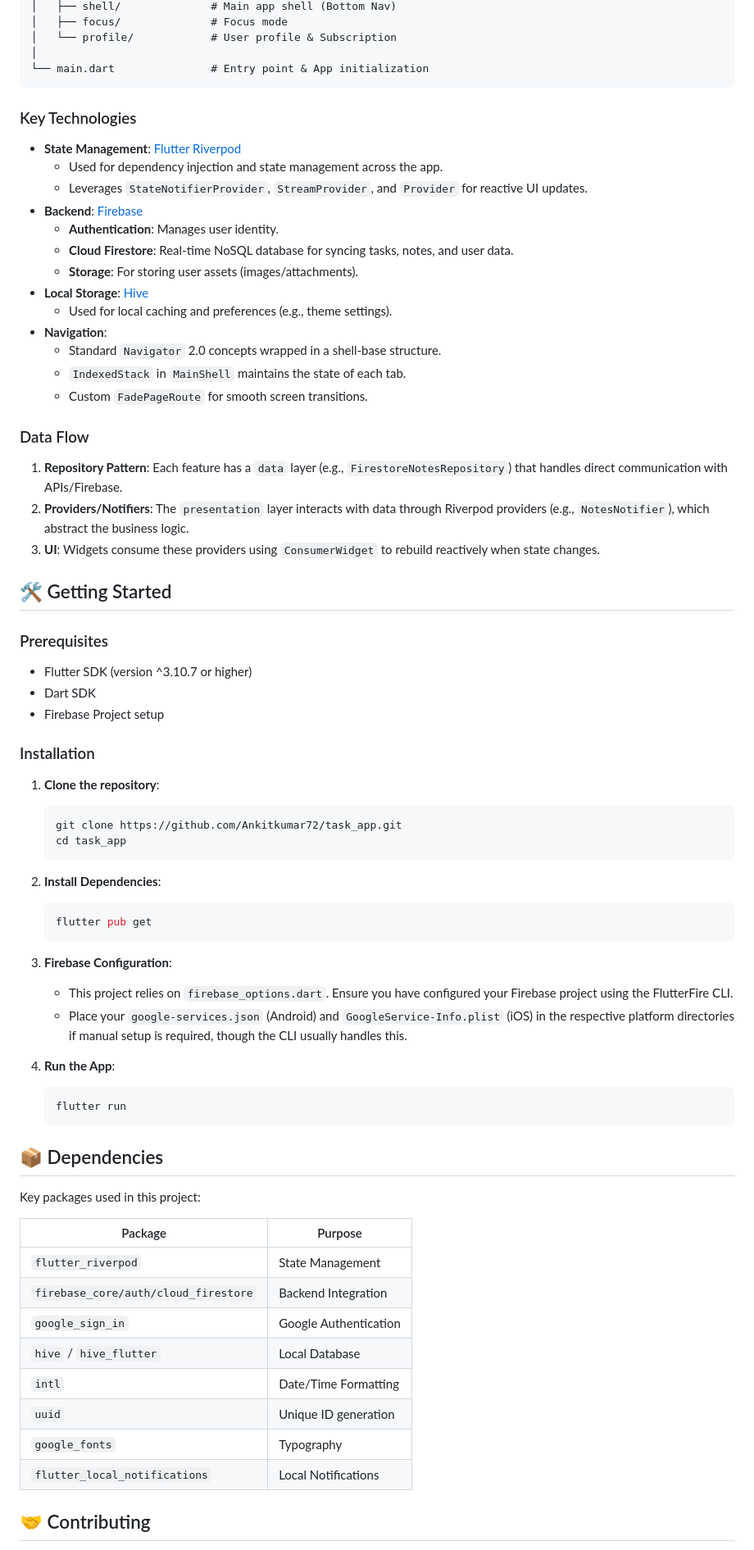
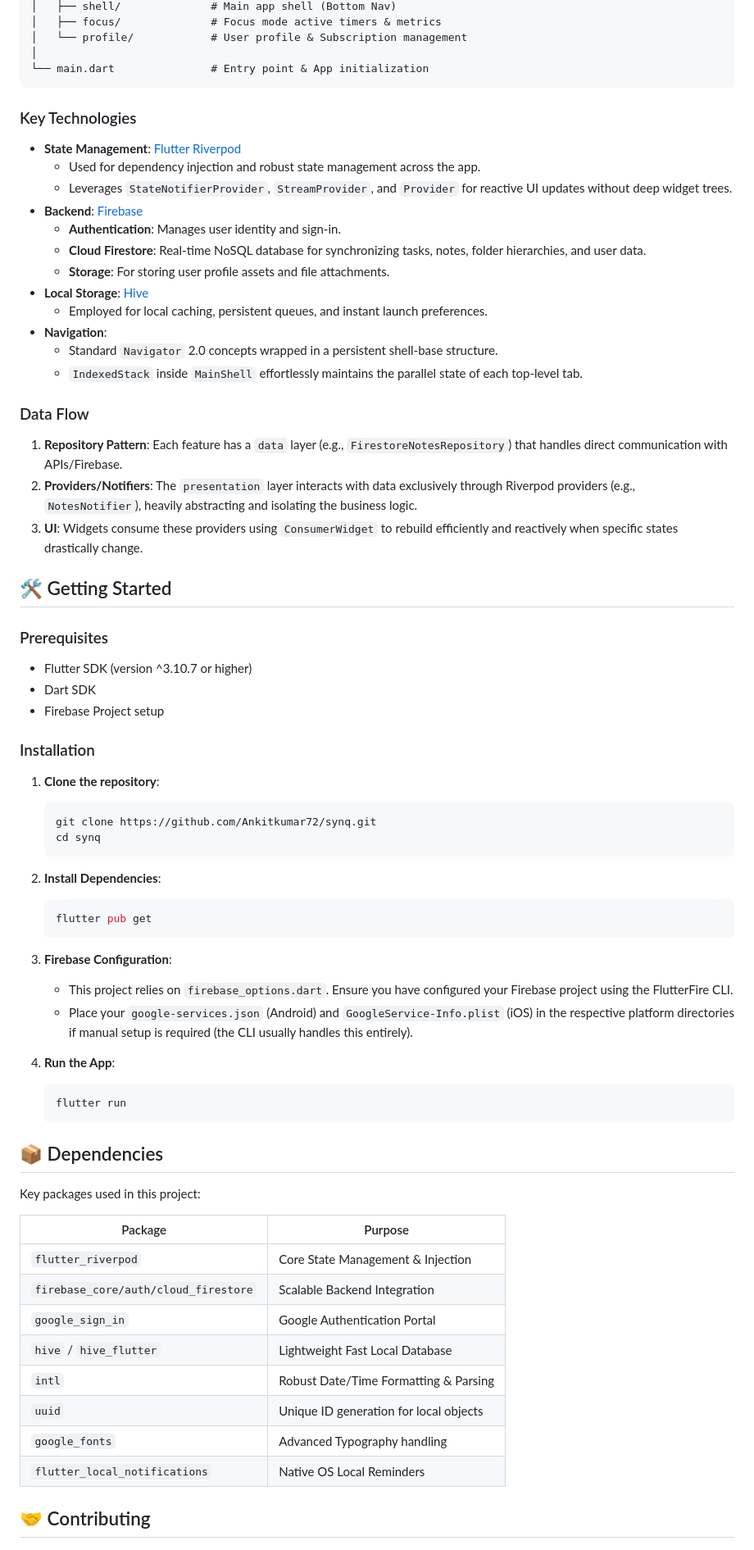
Before and after one commit to Ankitkumar72/synq, a Markdown page: README.md, the part around one of its changes. Shown at 82% size. GitHub-like rendering.

````diff
--- a/README.md
+++ b/README.md
@@ -75,6 +70,6 @@ lib/
 │   ├── shell/              # Main app shell (Bottom Nav)
-│   ├── focus/              # Focus mode
-│   └── profile/            # User profile & Subscription
+│   ├── focus/              # Focus mode active timers & metrics
+│   └── profile/            # User profile & Subscription management
 │
 └── main.dart               # Entry point & App initialization
 ```
@@ -82,24 +77,23 @@ lib/
 ### Key Technologies
 
 *   **State Management**: [Flutter Riverpod](https://pub.dev/packages/flutter_riverpod)
-    *   Used for dependency injection and state management across the app.
-    *   Leverages `StateNotifierProvider`, `StreamProvider`, and `Provider` for reactive UI updates.
+    *   Used for dependency injection and robust state management across the app.
+    *   Leverages `StateNotifierProvider`, `StreamProvider`, and `Provider` for reactive UI updates without deep widget trees.
 *   **Backend**: [Firebase](https://firebase.google.com/)
-    *   **Authentication**: Manages user identity.
-    *   **Cloud Firestore**: Real-time NoSQL database for syncing tasks, notes, and user data.
-    *   **Storage**: For storing user assets (images/attachments).
+    *   **Authentication**: Manages user identity and sign-in.
+    *   **Cloud Firestore**: Real-time NoSQL database for synchronizing tasks, notes, folder hierarchies, and user data.
+    *   **Storage**: For storing user profile assets and file attachments.
 *   **Local Storage**: [Hive](https://pub.dev/packages/hive)
-    *   Used for local caching and preferences (e.g., theme settings).
+    *   Employed for local caching, persistent queues, and instant launch preferences.
 *   **Navigation**:
-    *   Standard `Navigator` 2.0 concepts wrapped in a shell-base structure.
-    *   `IndexedStack` in `MainShell` maintains the state of each tab.
-    *   Custom `FadePageRoute` for smooth screen transitions.
+    *   Standard `Navigator` 2.0 concepts wrapped in a persistent shell-base structure.
+    *   `IndexedStack` inside `MainShell` effortlessly maintains the parallel state of each top-level tab.
 
 ### Data Flow
 
 1.  **Repository Pattern**: Each feature has a `data` layer (e.g., `FirestoreNotesRepository`) that handles direct communication with APIs/Firebase.
-2.  **Providers/Notifiers**: The `presentation` layer interacts with data through Riverpod providers (e.g., `NotesNotifier`), which abstract the business logic.
-3.  **UI**: Widgets consume these providers using `ConsumerWidget` to rebuild reactively when state changes.
+2.  **Providers/Notifiers**: The `presentation` layer interacts with data exclusively through Riverpod providers (e.g., `NotesNotifier`), heavily abstracting and isolating the business logic.
+3.  **UI**: Widgets consume these providers using `ConsumerWidget` to rebuild efficiently and reactively when specific states drastically change.
 
 ## 🛠 Getting Started
 
@@ -113,8 +107,8 @@ lib/
 
 1.  **Clone the repository**:
     ```bash
-    git clone https://github.com/Ankitkumar72/task_app.git
-    cd task_app
+    git clone https://github.com/Ankitkumar72/synq.git
+    cd synq
     ```
 
 2.  **Install Dependencies**:
@@ -124,7 +118,7 @@ lib/
 
 3.  **Firebase Configuration**:
     *   This project relies on `firebase_options.dart`. Ensure you have configured your Firebase project using the FlutterFire CLI.
-    *   Place your `google-services.json` (Android) and `GoogleService-Info.plist` (iOS) in the respective platform directories if manual setup is required, though the CLI usually handles this.
+    *   Place your `google-services.json` (Android) and `GoogleService-Info.plist` (iOS) in the respective platform directories if manual setup is required (the CLI usually handles this entirely).
 
 4.  **Run the App**:
     ```bash
@@ -137,14 +131,14 @@ Key packages used in this project:
 
 | Package | Purpose |
 |---------|---------|
-| `flutter_riverpod` | State Management |
-| `firebase_core/auth/cloud_firestore` | Backend Integration |
-| `google_sign_in` | Google Authentication |
-| `hive` / `hive_flutter` | Local Database |
-| `intl` | Date/Time Formatting |
-| `uuid` | Unique ID generation |
-| `google_fonts` | Typography |
-| `flutter_local_notifications` | Local Notifications |
+| `flutter_riverpod` | Core State Management & Injection |
+| `firebase_core/auth/cloud_firestore` | Scalable Backend Integration |
+| `google_sign_in` | Google Authentication Portal |
+| `hive` / `hive_flutter` | Lightweight Fast Local Database |
+| `intl` | Robust Date/Time Formatting & Parsing |
+| `uuid` | Unique ID generation for local objects |
+| `google_fonts` | Advanced Typography handling |
+| `flutter_local_notifications` | Native OS Local Reminders |
 
 ## 🤝 Contributing
 
````
Also changed, not shown: other parts of README.md (+34 -39 lines).
